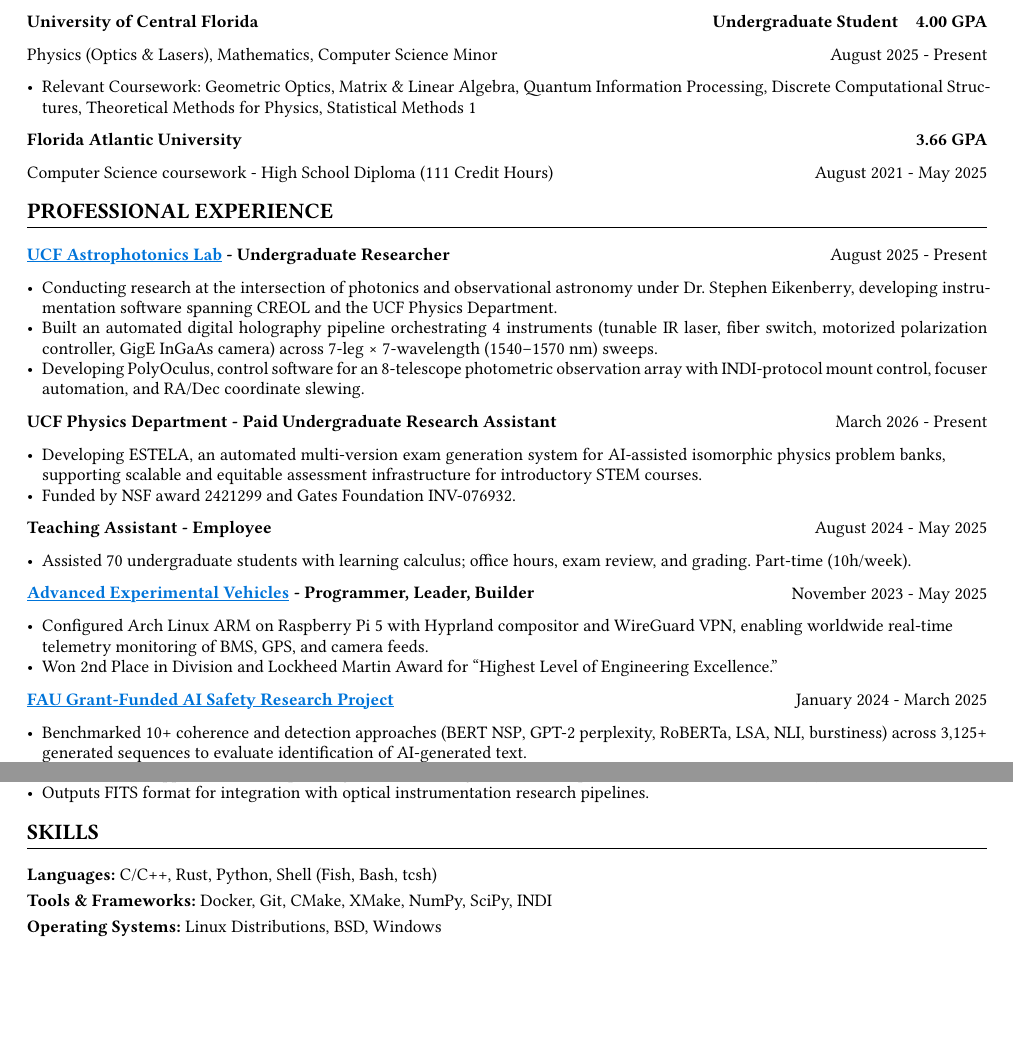
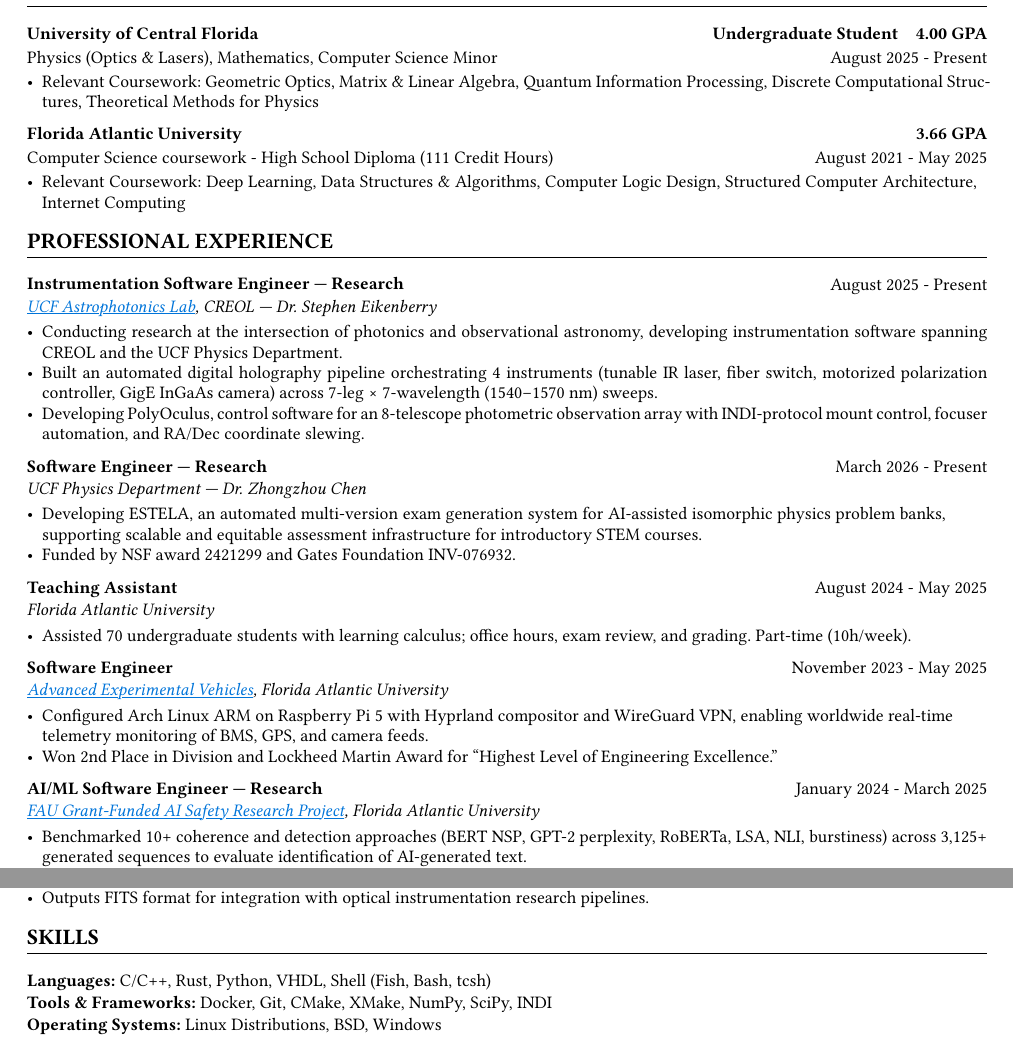
Before and after one commit to jeebuscrossaint/jeebuscrossaint.github.io, a Typst document (resume.typ): two parts of the page, joined at a grey line, cut so that both start at the same text, the shorter picture padded with empty space. The pictures show the PDF file resume.pdf that the author committed with the source.

Commit message:
resume: overhaul formatting, titles, and content
Co-Authored-By: Claude Sonnet 4.6 <noreply@anthropic.com>

```diff
--- a/resume.typ
+++ b/resume.typ
@@ -21,4 +22,3 @@
   columns: (1fr, auto),
   [Physics (Optics & Lasers), Mathematics, Computer Science Minor], [August 2025 - Present]
 )
-- Relevant Coursework: Geometric Optics, Matrix & Linear Algebra, Quantum Information Processing, Discrete Computational Structures, Theoretical Methods for Physics, Statistical Methods 1
@@ -33,19 +37,17 @@
+- Relevant Coursework: Deep Learning, Data Structures & Algorithms, Computer Logic Design, Structured Computer Architecture, Internet Computing
 #text(size: 11pt, weight: "bold")[PROFESSIONAL EXPERIENCE]
 #v(-1em)
 #line(length: 100%, stroke: 0.4pt)
-#grid(
-  columns: (1fr, auto),
-  [*#link("https://creol.ucf.edu/astrophotonics/")[#text(fill: blue)[#underline[UCF Astrophotonics Lab]]] - Undergraduate Researcher*], [August 2025 - Present]
-)
-- Conducting research at the intersection of photonics and observational astronomy under Dr. Stephen Eikenberry, developing instrumentation software spanning CREOL and the UCF Physics Department.
+#grid(columns: (1fr, auto), [*Instrumentation Software Engineer — Research*], [August 2025 - Present])
+#v(-0.6em)
+#grid(columns: (1fr,), [_#link("https://creol.ucf.edu/astrophotonics/")[#text(fill: blue)[#underline[UCF Astrophotonics Lab]]], CREOL — Dr. Stephen Eikenberry_])
+#v(-0.4em)
+- Conducting research at the intersection of photonics and observational astronomy, developing instrumentation software spanning CREOL and the UCF Physics Department.
 - Built an automated digital holography pipeline orchestrating 4 instruments (tunable IR laser, fiber switch, motorized polarization controller, GigE InGaAs camera) across 7-leg × 7-wavelength (1540–1570 nm) sweeps.
 - Developing PolyOculus, control software for an 8-telescope photometric observation array with INDI-protocol mount control, focuser automation, and RA/Dec coordinate slewing.
-#grid(
-  columns: (1fr, auto),
-  [*UCF Physics Department - Paid Undergraduate Research Assistant*], [March 2026 - Present]
-)
+#grid(columns: (1fr, auto), [*Software Engineer — Research*], [March 2026 - Present])
+#v(-0.6em)
+#grid(columns: (1fr,), [_UCF Physics Department — Dr. Zhongzhou Chen_])
+#v(-0.4em)
 - Developing ESTELA, an automated multi-version exam generation system for AI-assisted isomorphic physics problem banks, supporting scalable and equitable assessment infrastructure for introductory STEM courses.
 - Funded by NSF award 2421299 and Gates Foundation INV-076932.
-#grid(
-  columns: (1fr, auto),
-  [*Teaching Assistant - Employee*], [August 2024 - May 2025]
@@ -53,14 +58,14 @@
 - Assisted 70 undergraduate students with learning calculus; office hours, exam review, and grading. Part-time (10h/week).
-#grid(
-  columns: (1fr, auto),
-  [*#link("https://github.com/YamanDevelopment/AEV-Software")[#text(fill: blue)[#underline[Advanced Experimental Vehicles]]] - Programmer, Leader, Builder*], [November 2023 - May 2025]
-)
+#grid(columns: (1fr, auto), [*Software Engineer*], [November 2023 - May 2025])
+#v(-0.6em)
+#grid(columns: (1fr,), [_#link("https://github.com/YamanDevelopment/AEV-Software")[#text(fill: blue)[#underline[Advanced Experimental Vehicles]]], Florida Atlantic University_])
+#v(-0.4em)
 - Configured Arch Linux ARM on Raspberry Pi 5 with Hyprland compositor and WireGuard VPN, enabling worldwide real-time telemetry monitoring of BMS, GPS, and camera feeds.
 - Won 2nd Place in Division and Lockheed Martin Award for "Highest Level of Engineering Excellence."
-#grid(
-  columns: (1fr, auto),
-  [*#link("https://github.com/inconspicuous-buisness-venture/chameleon-testing")[#text(fill: blue)[#underline[FAU Grant-Funded AI Safety Research Project]]]*], [January 2024 - March 2025]
-)
+#grid(columns: (1fr, auto), [*AI/ML Software Engineer — Research*], [January 2024 - March 2025])
+#v(-0.6em)
+#grid(columns: (1fr,), [_#link("https://github.com/inconspicuous-buisness-venture/chameleon-testing")[#text(fill: blue)[#underline[FAU Grant-Funded AI Safety Research Project]]], Florida Atlantic University_])
+#v(-0.4em)
 - Benchmarked 10+ coherence and detection approaches (BERT NSP, GPT-2 perplexity, RoBERTa, LSA, NLI, burstiness) across 3,125+ generated sequences to evaluate identification of AI-generated text.
 - Identified GPT-2 perplexity as the strongest discriminator (3.3× gap); BERT NSP failed to distinguish coherent from incoherent text.
 - Characterized a fundamental quality–evasion tradeoff across all humanization approaches; presented at Wilkes Honors College Symposium.
@@ -94,3 +103,4 @@
 #text(size: 11pt, weight: "bold")[SKILLS]
 #v(-1em)
 #line(length: 100%, stroke: 0.4pt)
+*Languages:* C/C++, Rust, Python, VHDL, Shell (Fish, Bash, tcsh) \
```
Also changed, not shown: resume.pdf, resume.typ (19 more changed lines).
